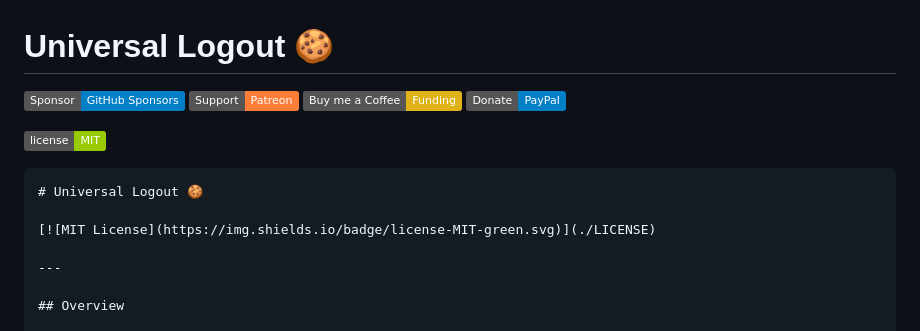
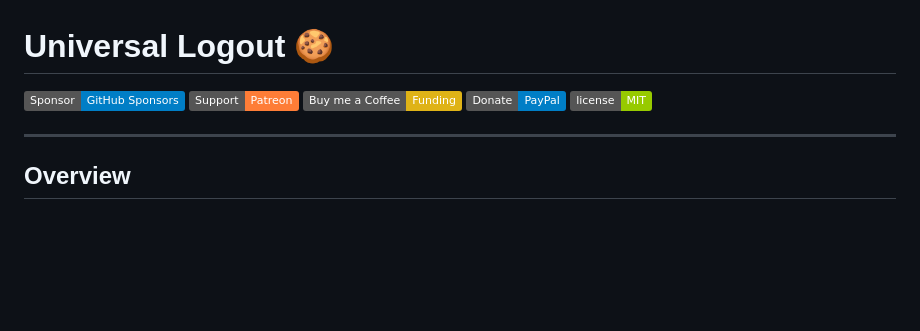
Before and after one commit to kevinveenbirkenbach/universal-logout, a Markdown page: README.md, the part around the change. GitHub-like rendering; badges without logos; blank space fills up the shorter version.

Commit message:
Optimized header

````diff
--- a/README.md
+++ b/README.md
@@ -1,12 +1,5 @@
 # Universal Logout 🍪
-[![GitHub Sponsors](https://img.shields.io/badge/Sponsor-GitHub%20Sponsors-blue?logo=github)](https://github.com/sponsors/kevinveenbirkenbach) [![Patreon](https://img.shields.io/badge/Support-Patreon-orange?logo=patreon)](https://www.patreon.com/c/kevinveenbirkenbach) [![Buy Me a Coffee](https://img.shields.io/badge/Buy%20me%20a%20Coffee-Funding-yellow?logo=buymeacoffee)](https://buymeacoffee.com/kevinveenbirkenbach) [![PayPal](https://img.shields.io/badge/Donate-PayPal-blue?logo=paypal)](https://s.veen.world/paypaldonate)
-
-
-[![MIT License](https://img.shields.io/badge/license-MIT-green.svg)](./LICENSE)
-```md
-# Universal Logout 🍪
-
-[![MIT License](https://img.shields.io/badge/license-MIT-green.svg)](./LICENSE)
+[![GitHub Sponsors](https://img.shields.io/badge/Sponsor-GitHub%20Sponsors-blue?logo=github)](https://github.com/sponsors/kevinveenbirkenbach) [![Patreon](https://img.shields.io/badge/Support-Patreon-orange?logo=patreon)](https://www.patreon.com/c/kevinveenbirkenbach) [![Buy Me a Coffee](https://img.shields.io/badge/Buy%20me%20a%20Coffee-Funding-yellow?logo=buymeacoffee)](https://buymeacoffee.com/kevinveenbirkenbach) [![PayPal](https://img.shields.io/badge/Donate-PayPal-blue?logo=paypal)](https://s.veen.world/paypaldonate) [![MIT License](https://img.shields.io/badge/license-MIT-green.svg)](./LICENSE)
 
 ---
 
````
